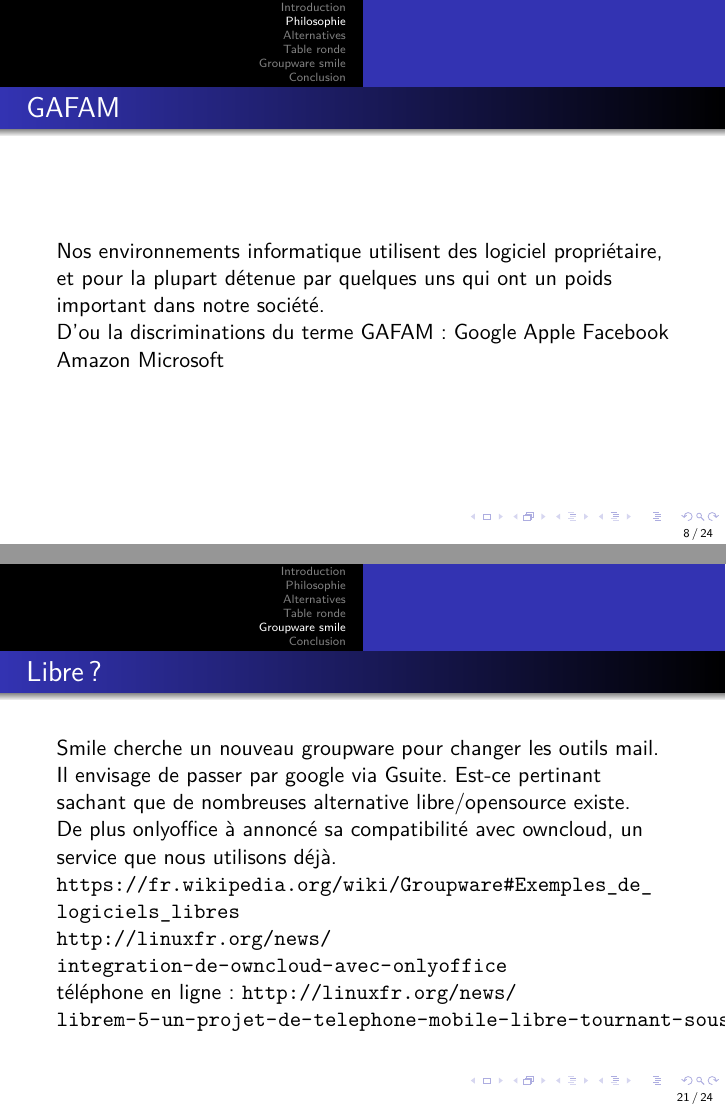
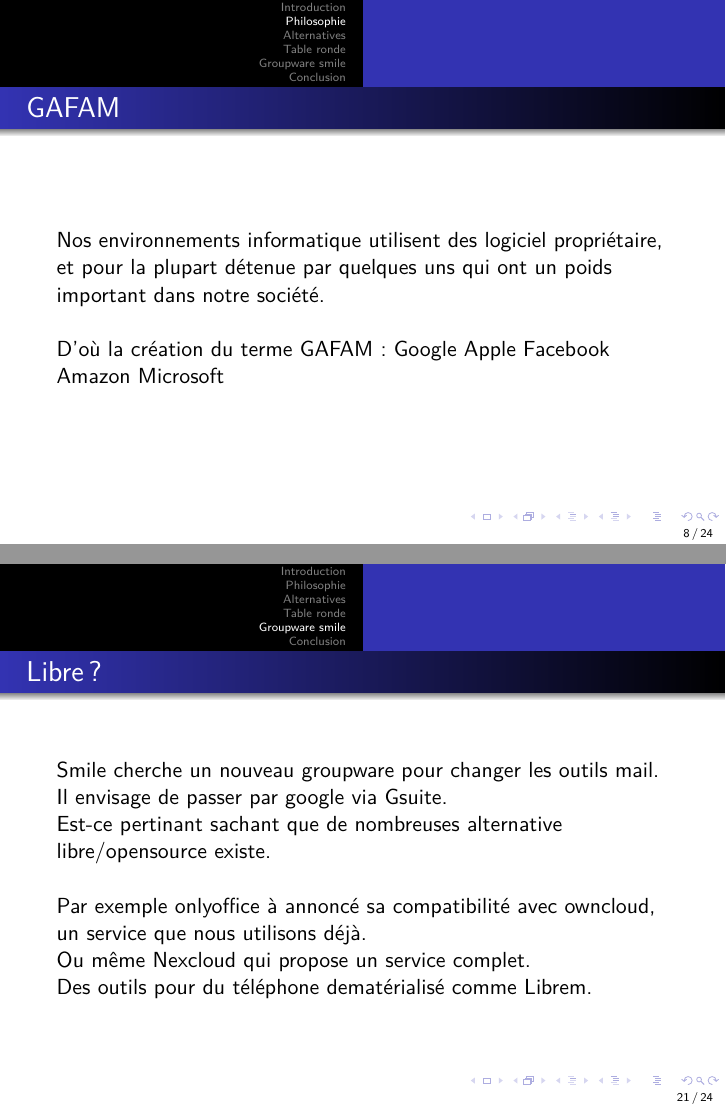
Before and after one commit to mtansorier/presentations, LaTeX slides (Logiciel_Libre.tex): pages 12 and 25 of 28, joined at a grey line. Compiled offline with pdfLaTeX.

Commit message:
[Logiciel_Libre] Some last changes

```diff
--- a/Logiciel_Libre.tex
+++ b/Logiciel_Libre.tex
@@ -140,9 +140,9 @@
 
 \section{Philosophie}
 \begin{frame}{GAFAM}
-Nos environnements informatique utilisent des logiciel propriétaire, et pour la plupart détenue par quelques uns qui ont un poids important dans notre société. \\
-D'ou la discriminations du terme GAFAM: Google Apple Facebook Amazon Microsoft
-
+Nos environnements informatique utilisent des logiciel propriétaire, et pour la plupart détenue par quelques uns qui ont un poids important dans notre société. \newline
+\newline
+D'où la création du terme GAFAM: Google Apple Facebook Amazon Microsoft
 \end{frame}
 
 \begin{frame}{Communautés}
@@ -286,16 +286,17 @@
 \section{Groupware smile}
 \begin{frame}{Libre ?}
 Smile cherche un nouveau groupware pour changer les outils mail.\\
-Il envisage de passer par google via Gsuite. Est-ce pertinant sachant que de nombreuses alternative libre/opensource existe.\\
-De plus onlyoffice à annoncé sa compatibilité avec owncloud, un service que nous utilisons déjà.\\
-\url{https://fr.wikipedia.org/wiki/Groupware\#Exemples\_de\_logiciels\_libres}
-\\
-\url{http://linuxfr.org/news/integration-de-owncloud-avec-onlyoffice}
+Il envisage de passer par google via Gsuite.\\
+Est-ce pertinant sachant que de nombreuses alternative libre/opensource existe.\newline
 \newline
-%https://fr.wikipedia.org/wiki/Groupware#Exemples_de_logiciels_libres
+Par exemple onlyoffice à annoncé sa compatibilité avec owncloud, un service que nous utilisons déjà.\\
+Ou même Nexcloud qui propose un service complet.\\
+Des outils pour du téléphone dematérialisé comme Librem.
+%\url{https://fr.wikipedia.org/wiki/Groupware\#Exemples\_de\_logiciels\_libres}
+%\url{http://linuxfr.org/news/integration-de-owncloud-avec-onlyoffice}
+% https://fr.wikipedia.org/wiki/Groupware#Exemples_de_logiciels_libres
 %$http://linuxfr.org/news/integration-de-owncloud-avec-onlyoffice$
-téléphone en ligne:
-\url{http://linuxfr.org/news/librem-5-un-projet-de-telephone-mobile-libre-tournant-sous-gnu-linux}
+%\url{http://linuxfr.org/news/librem-5-un-projet-de-telephone-mobile-libre-tournant-sous-gnu-linux}
 \end{frame}
 
 \begin{frame}{Gsuite}
```
Also changed, not shown: Logiciel_Libre.tex (22 more changed lines).
